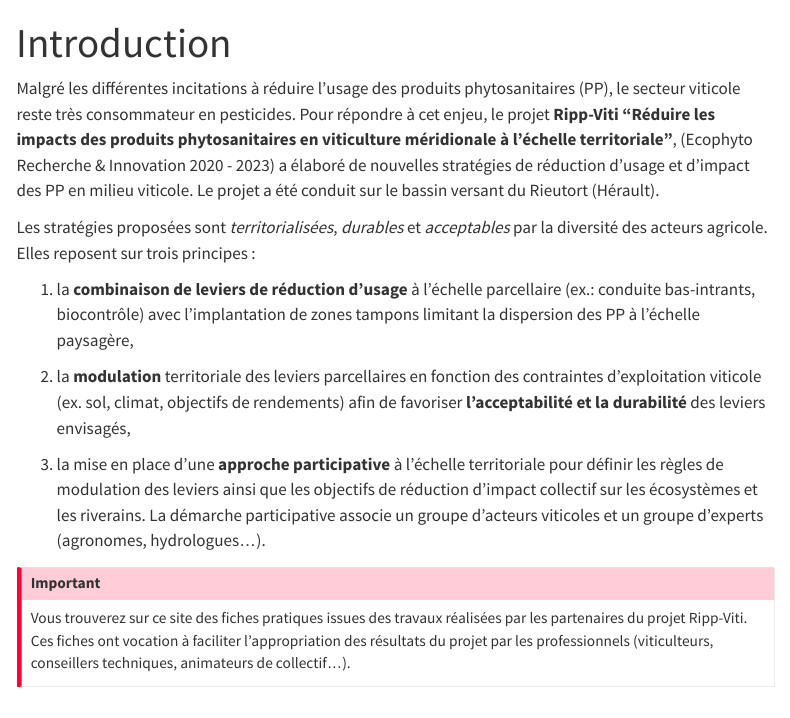
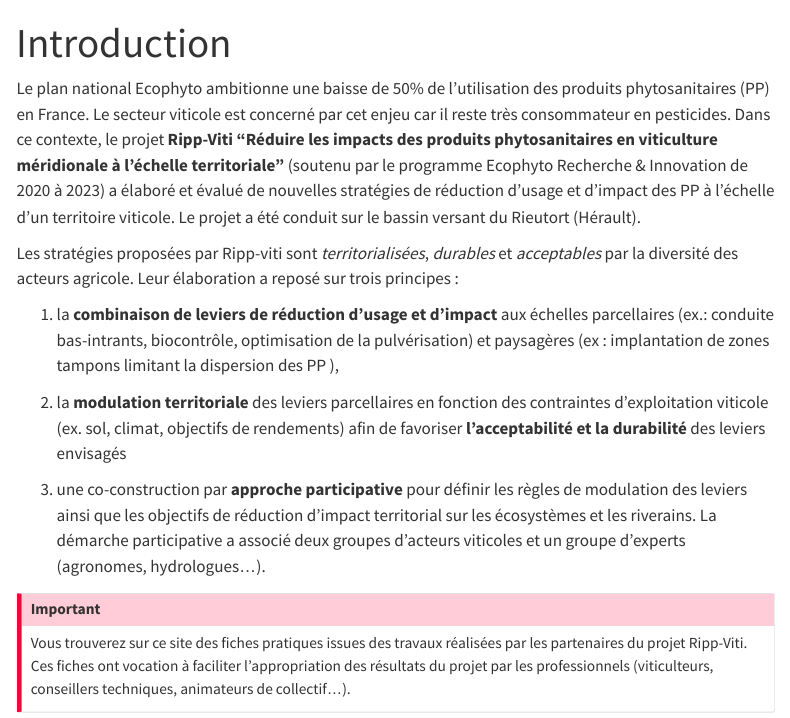
Before and after one commit to vignevin/ripp, a Quarto document (index.qmd): the page in a window 1100 px wide, from its top. Rendered offline with R 4.5, knitr and Pandoc in place of Quarto, with nearby package versions; menus at the side of the page are left out.

Commit message:
corrections Marc intro

```diff
--- a/index.qmd
+++ b/index.qmd
@@ -2,15 +2,15 @@
 title: "Introduction"
 ---
 
-Malgré les différentes incitations à réduire l'usage des produits phytosanitaires (PP), le secteur viticole reste très consommateur en pesticides. Pour répondre à cet enjeu, le projet **Ripp-Viti "Réduire les impacts des produits phytosanitaires en viticulture méridionale à l'échelle territoriale"**, (Ecophyto Recherche & Innovation 2020 - 2023) a élaboré de nouvelles stratégies de réduction d'usage et d'impact des PP en milieu viticole. Le projet a été conduit sur le bassin versant du Rieutort (Hérault).
+Le plan national Ecophyto ambitionne une baisse de 50% de l'utilisation des produits phytosanitaires (PP) en France. Le secteur viticole est concerné par cet enjeu car il reste très consommateur en pesticides. Dans ce contexte, le projet **Ripp-Viti "Réduire les impacts des produits phytosanitaires en viticulture méridionale à l'échelle territoriale"** (soutenu par le programme Ecophyto Recherche & Innovation de 2020 à 2023) a élaboré et évalué de nouvelles stratégies de réduction d'usage et d'impact des PP à l'échelle d'un territoire viticole. Le projet a été conduit sur le bassin versant du Rieutort (Hérault).
 
-Les stratégies proposées sont *territorialisées*, *durables* et *acceptables* par la diversité des acteurs agricole. Elles reposent sur trois principes :
+Les stratégies proposées par Ripp-viti sont *territorialisées*, *durables* et *acceptables* par la diversité des acteurs agricole. Leur élaboration a reposé sur trois principes :
 
-1.  la **combinaison de leviers de réduction d'usage** à l'échelle parcellaire (ex.: conduite bas-intrants, biocontrôle) avec l'implantation de zones tampons limitant la dispersion des PP à l'échelle paysagère,
+1.  la **combinaison de leviers de réduction d'usage et d'impact** aux échelles parcellaires (ex.: conduite bas-intrants, biocontrôle, optimisation de la pulvérisation) et paysagères (ex : implantation de zones tampons limitant la dispersion des PP ),
 
-2.  la **modulation** territoriale des leviers parcellaires en fonction des contraintes d'exploitation viticole (ex. sol, climat, objectifs de rendements) afin de favoriser **l'acceptabilité et la durabilité** des leviers envisagés,
+2.  la **modulation territoriale** des leviers parcellaires en fonction des contraintes d'exploitation viticole (ex. sol, climat, objectifs de rendements) afin de favoriser **l'acceptabilité et la durabilité** des leviers envisagés
 
-3.  la mise en place d'une **approche participative** à l'échelle territoriale pour définir les règles de modulation des leviers ainsi que les objectifs de réduction d'impact collectif sur les écosystèmes et les riverains. La démarche participative associe un groupe d'acteurs viticoles et un groupe d'experts (agronomes, hydrologues...).
+3.  une co-construction par **approche participative** pour définir les règles de modulation des leviers ainsi que les objectifs de réduction d'impact territorial sur les écosystèmes et les riverains. La démarche participative a associé deux groupes d'acteurs viticoles et un groupe d'experts (agronomes, hydrologues...).
 
 ::: callout-important
 Vous trouverez sur ce site des fiches pratiques issues des travaux réalisées par les partenaires du projet Ripp-Viti. Ces fiches ont vocation à faciliter l'appropriation des résultats du projet par les professionnels (viticulteurs, conseillers techniques, animateurs de collectif...).
```
